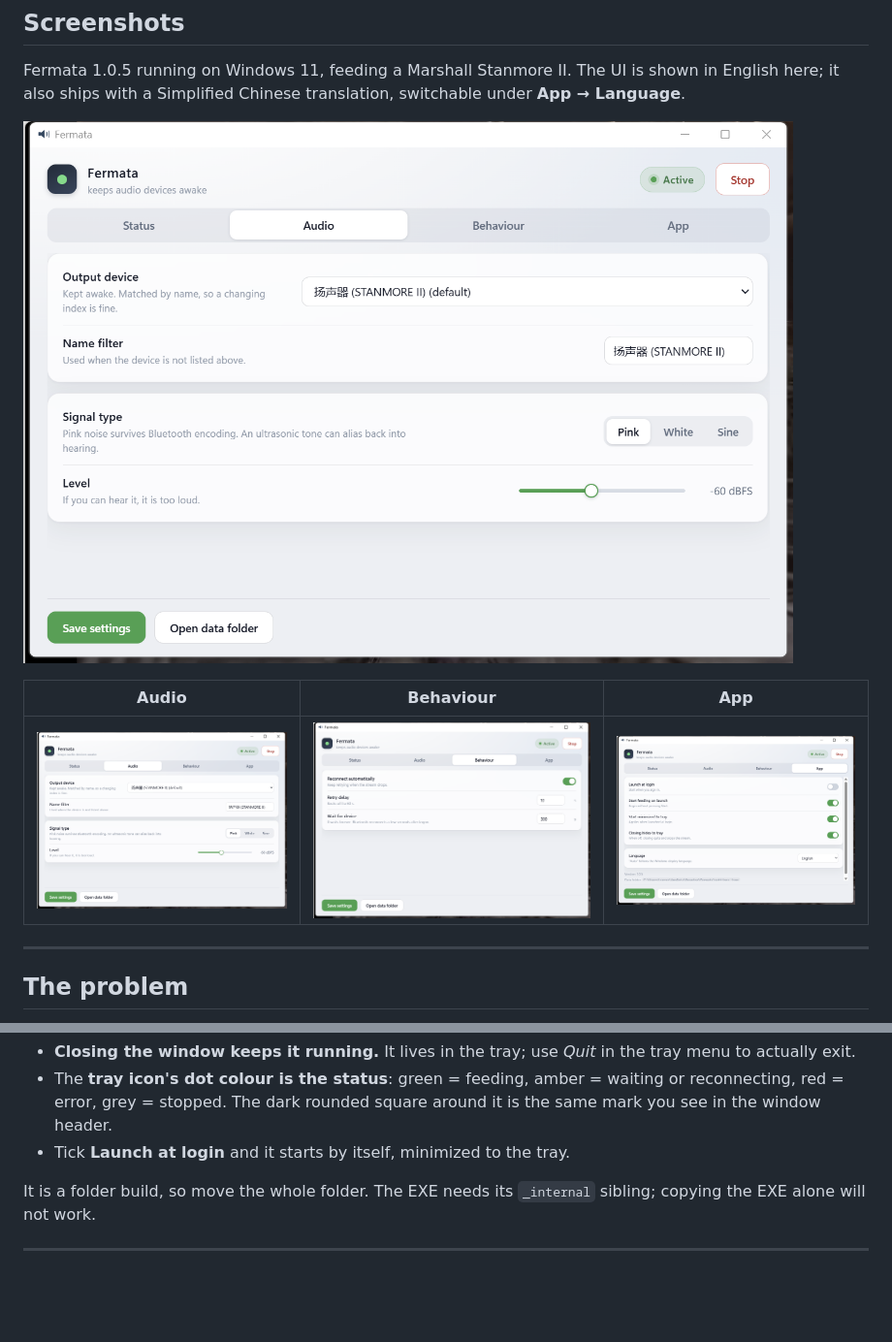
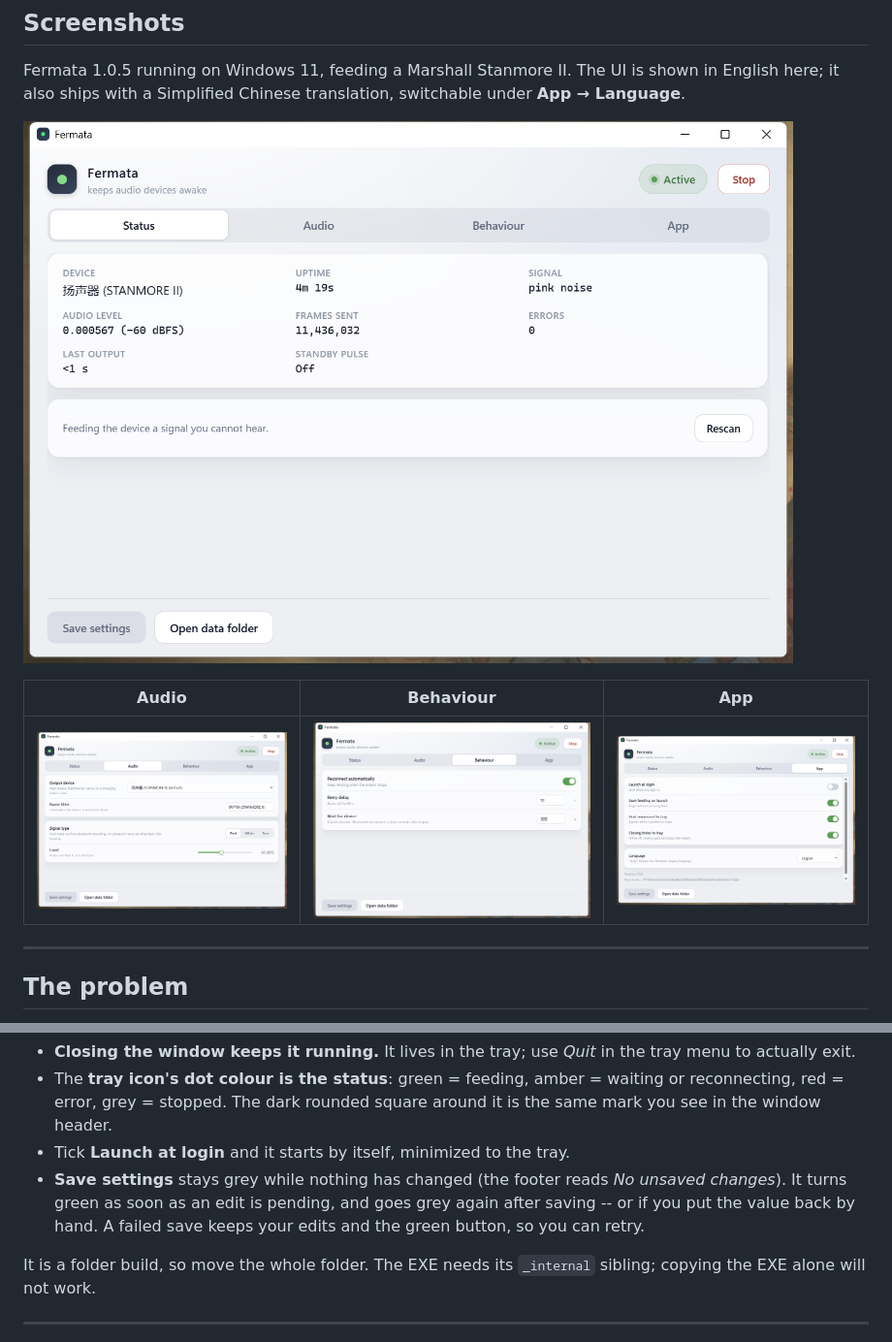
Before and after one commit to zaxchou/fermata, a Markdown page: README.md, 2 parts joined by grey strips. Shown: that part at 97% size. Drawn GitHub-style; pictures changed too: docs/screenshots/app.png, docs/screenshots/audio.png, docs/screenshots/behaviour.png; blank space fills up the shorter version.

Commit message:
ui: make Save a real unsaved-changes indicator and align header controls

```diff
--- a/README.md
+++ b/README.md
@@ -177,6 +177,10 @@ After that:
   waiting or reconnecting, red = error, grey = stopped. The dark rounded square
   around it is the same mark you see in the window header.
 - Tick **Launch at login** and it starts by itself, minimized to the tray.
+- **Save settings** stays grey while nothing has changed (the footer reads
+  *No unsaved changes*). It turns green as soon as an edit is pending, and goes
+  grey again after saving -- or if you put the value back by hand. A failed
+  save keeps your edits and the green button, so you can retry.
 
 It is a folder build, so move the whole folder. The EXE needs its `_internal`
 sibling; copying the EXE alone will not work.
```
Also changed, not shown: README.zh-CN.md (+1 -0 lines), 1 other file.
